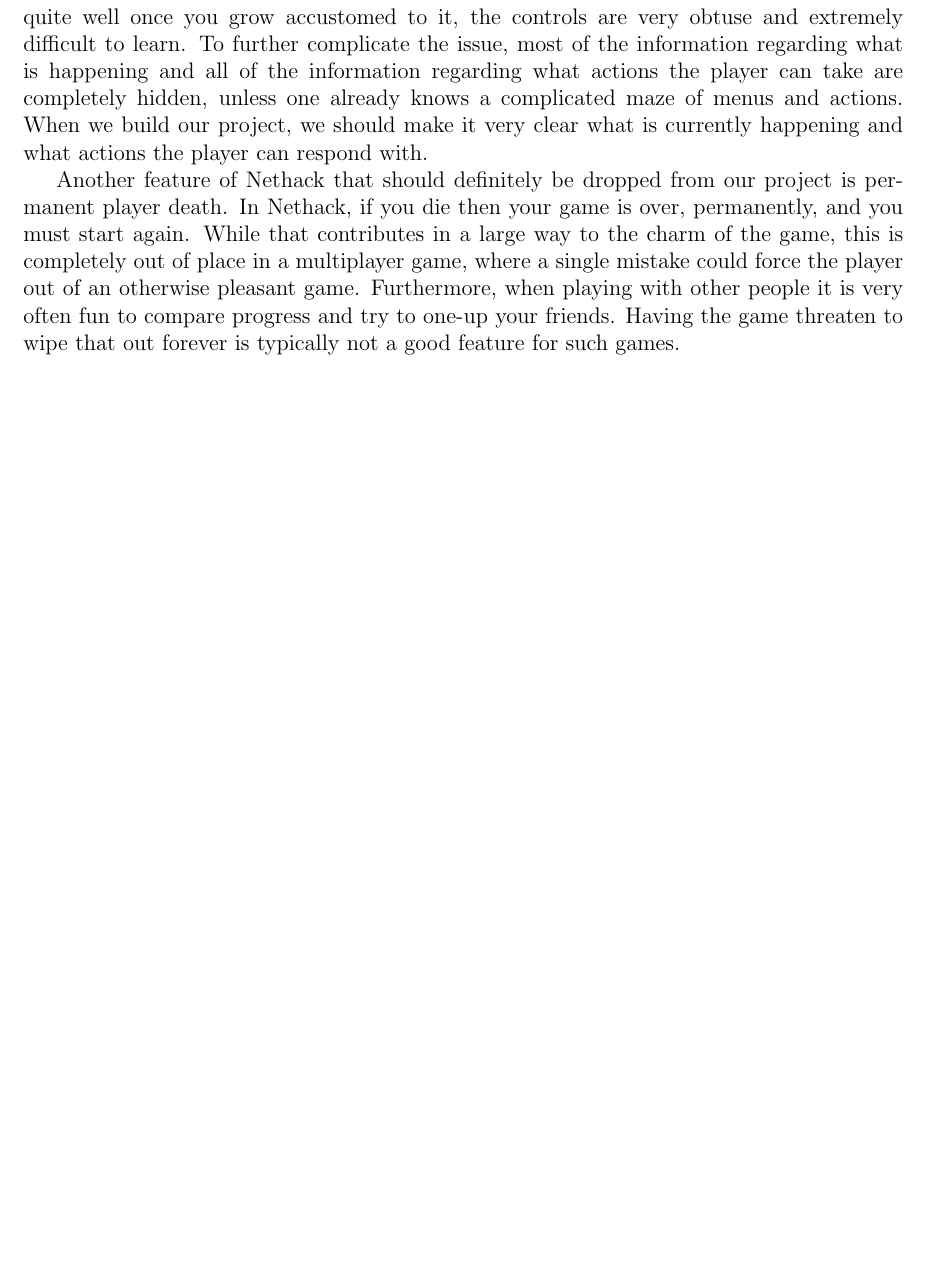
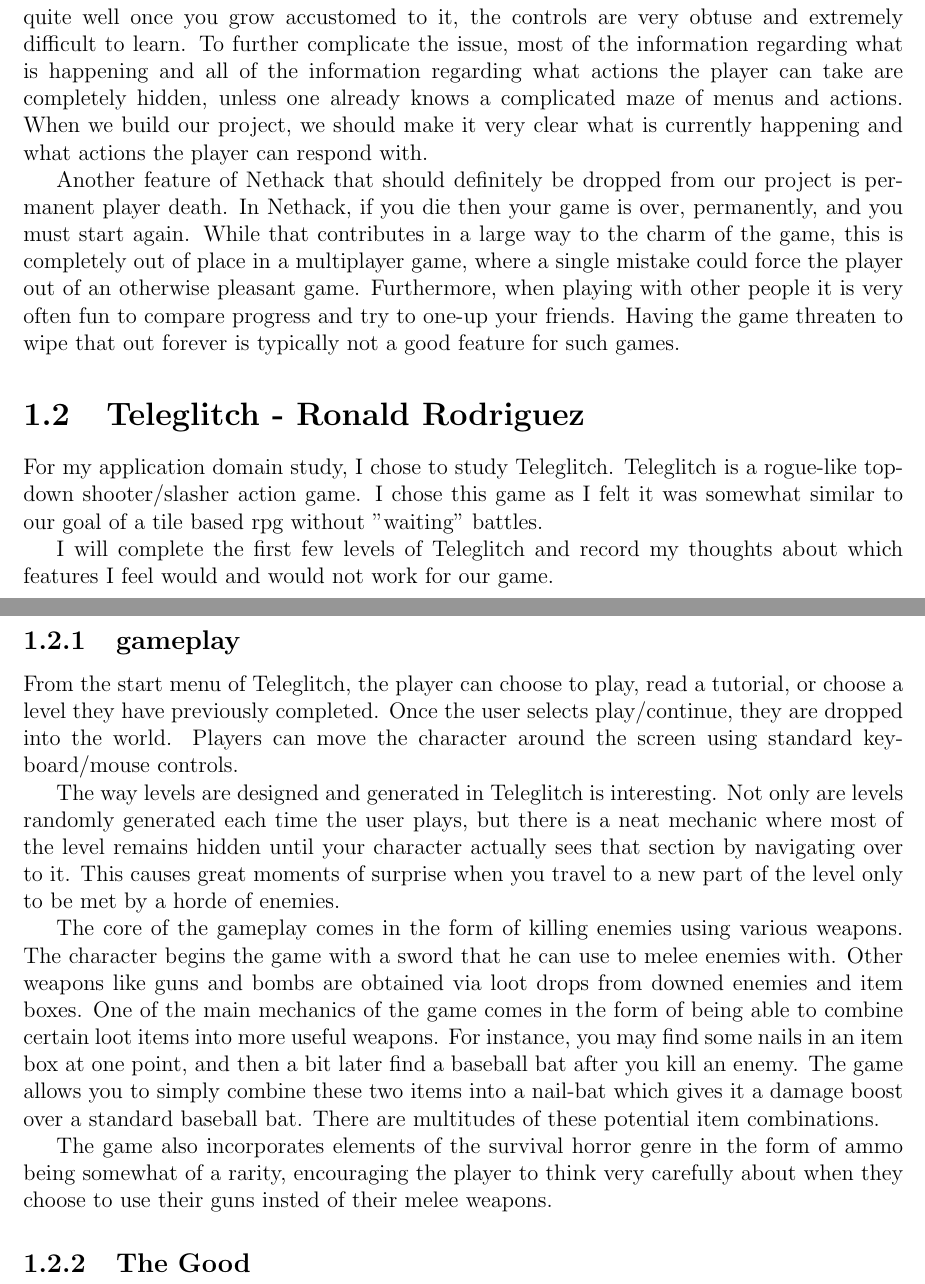
Before and after one commit to CS383-HW1/ADS, a LaTeX document (application_domain_study.tex): part of page 3 of 3 before the commit and two parts of pages 3 and 4 of 4 after it, the two joined at a grey line, cut so that both start at the same text, the shorter picture padded with empty space. Compiled offline with pdfLaTeX.

Commit message:
Update application_domain_study.tex

```diff
--- a/application_domain_study.tex
+++ b/application_domain_study.tex
@@ -113,4 +113,58 @@
 
 \end{section}
 
+\begin{section}{Teleglitch - Ronald Rodriguez}
+For my application domain study, I chose to study Teleglitch. Teleglitch
+is a rogue-like top-down shooter/slasher action game. I chose this game
+as I felt it was somewhat similar to our goal of a tile based rpg without
+"waiting" battles.
+
+I will complete the first few levels of Teleglitch and record my thoughts
+about which features I feel would and would not work for our
+game.
+
+\begin{subsection}{gameplay}
+From the start menu of Teleglitch, the player can choose to play, read a
+tutorial, or choose a level they have previously completed. Once the
+user selects play/continue, they are dropped into the world. Players can move
+the character around the screen using standard keyboard/mouse controls.
+
+The way levels are designed and generated in Teleglitch is interesting. Not
+only are levels randomly generated each time the user plays, but there is a
+neat mechanic where most of the level remains hidden until your character
+actually sees that section by navigating over to it. This causes great
+moments of surprise when you travel to a new part of the level only to be
+met by a horde of enemies.
+
+The core of the gameplay comes in the form of killing enemies using various
+weapons. The character begins the game with a sword that he can use to melee
+enemies with. Other weapons like guns and bombs are obtained via loot drops
+from downed enemies and item boxes. One of the main mechanics of the game comes
+in the form of being able to combine certain loot items into more useful weapons.
+For instance, you may find some nails in an item box at one point, and then a bit
+later find a baseball bat after you kill an enemy. The game allows you to simply
+combine these two items into a nail-bat which gives it a damage boost over a
+standard baseball bat. There are multitudes of these potential item combinations.
+
+The game also incorporates elements of the survival horror genre in the form of
+ammo being somewhat of a rarity, encouraging the player to think very carefully
+about when they choose to use their guns insted of their melee weapons.
+\end{subsection}
+
+\begin{subsection}{The Good}
+
+\end{subsection}
+
+\end{section}
+
+
+
+
+
+
+
+
+
+
+
 \end{document}
```
